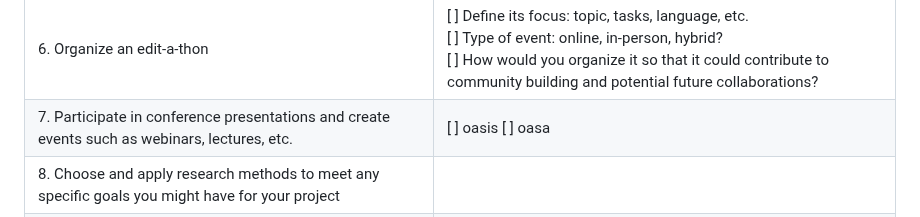
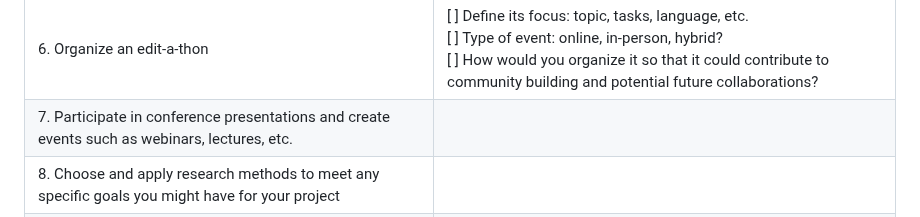
Before and after one commit to ucla-imls-open-sci/lc-multilingual-search-discovery-system, a Markdown page: episodes/action-plan.md, the part around the change. Drawn GitHub-style.

```diff
--- a/episodes/action-plan.md
+++ b/episodes/action-plan.md
@@ -184,7 +184,7 @@ Note: Use the table below to guide your thinking process as you design your acti
 | Task | Checklist|
 |:------|:----------------------------------------------------------------------|
 | 6.  Organize an edit-a-thon  | [ ] Define its focus: topic, tasks, language, etc.<br> [ ] Type of event: online, in-person, hybrid? <br> [ ] How would you organize it so that it could contribute to community building and potential  future collaborations?|
-| 7.  Participate in conference presentations and create events such as webinars, lectures, etc. |  [ ] oasis [ ] oasa    |
+| 7.  Participate in conference presentations and create events such as webinars, lectures, etc. |
 | 8.  Choose and apply research methods to meet any specific goals you might have for your project|    |
 | 9.  Explore potential collaborations to provide a national and international dimension for your project |     |
 | 10. Design experiential learning opportunities  |    |
```
